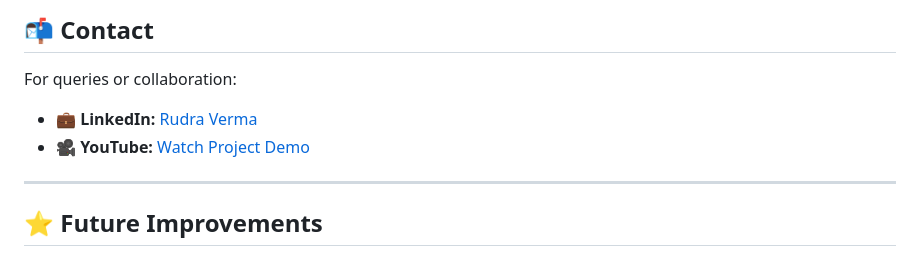
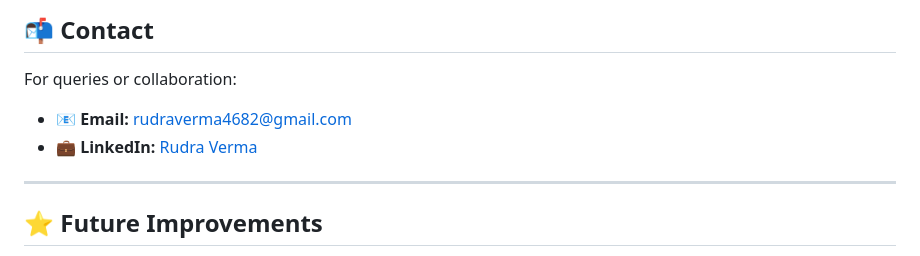
Before and after one commit to rudraverma46/SafeSpace-AI, a Markdown page: README.md, the part around the change. Drawn GitHub-style.

```diff
--- a/README.md
+++ b/README.md
@@ -212,9 +212,8 @@ Research Project
 ## 📬 Contact
 
 For queries or collaboration:
+- 📧 **Email:** [rudraverma4682@gmail.com](mailto:rudraverma4682@gmail.com)
 - 💼 **LinkedIn:** [Rudra Verma](https://www.linkedin.com/in/rudra-verma-b03330324/)
-- 🎥 **YouTube:** [Watch Project Demo](https://www.youtube.com/watch?v=_-fJuH7gFWA)
-
 ---
 
 ## ⭐ Future Improvements
```
